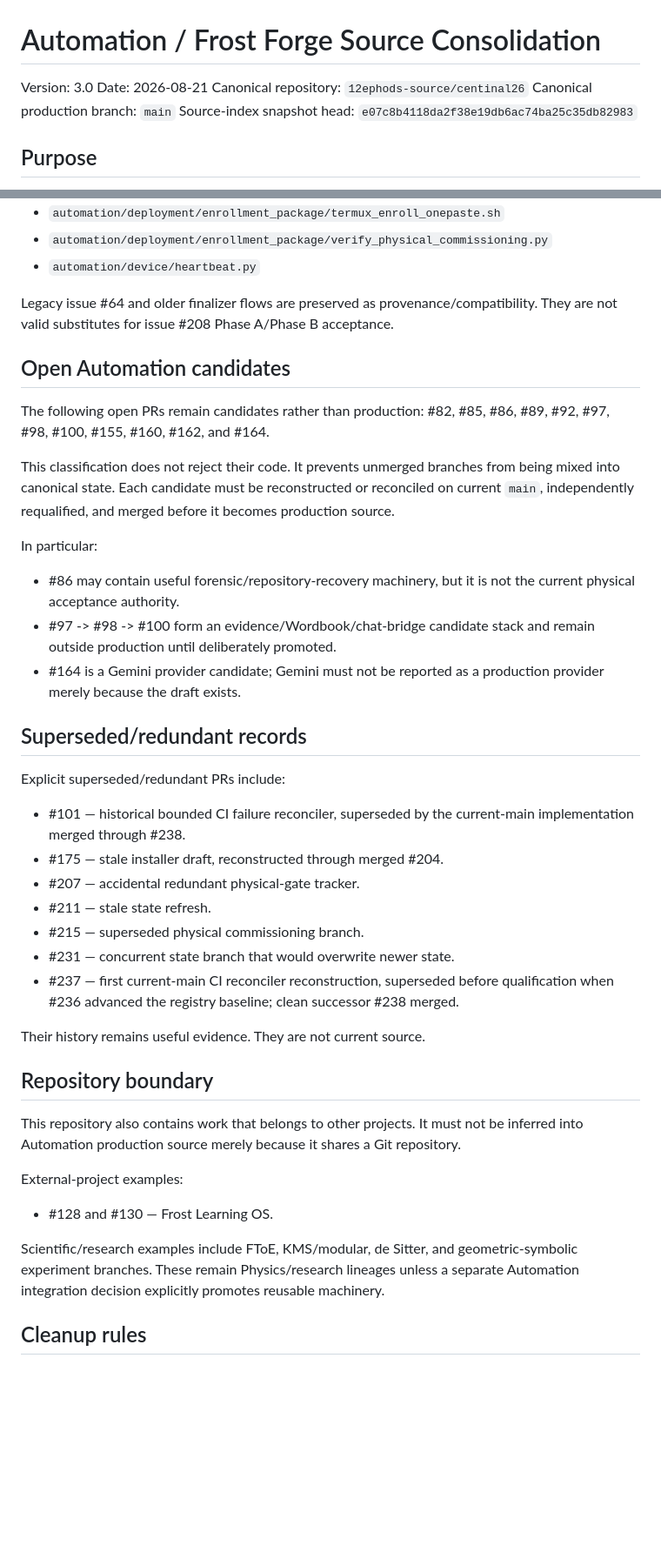
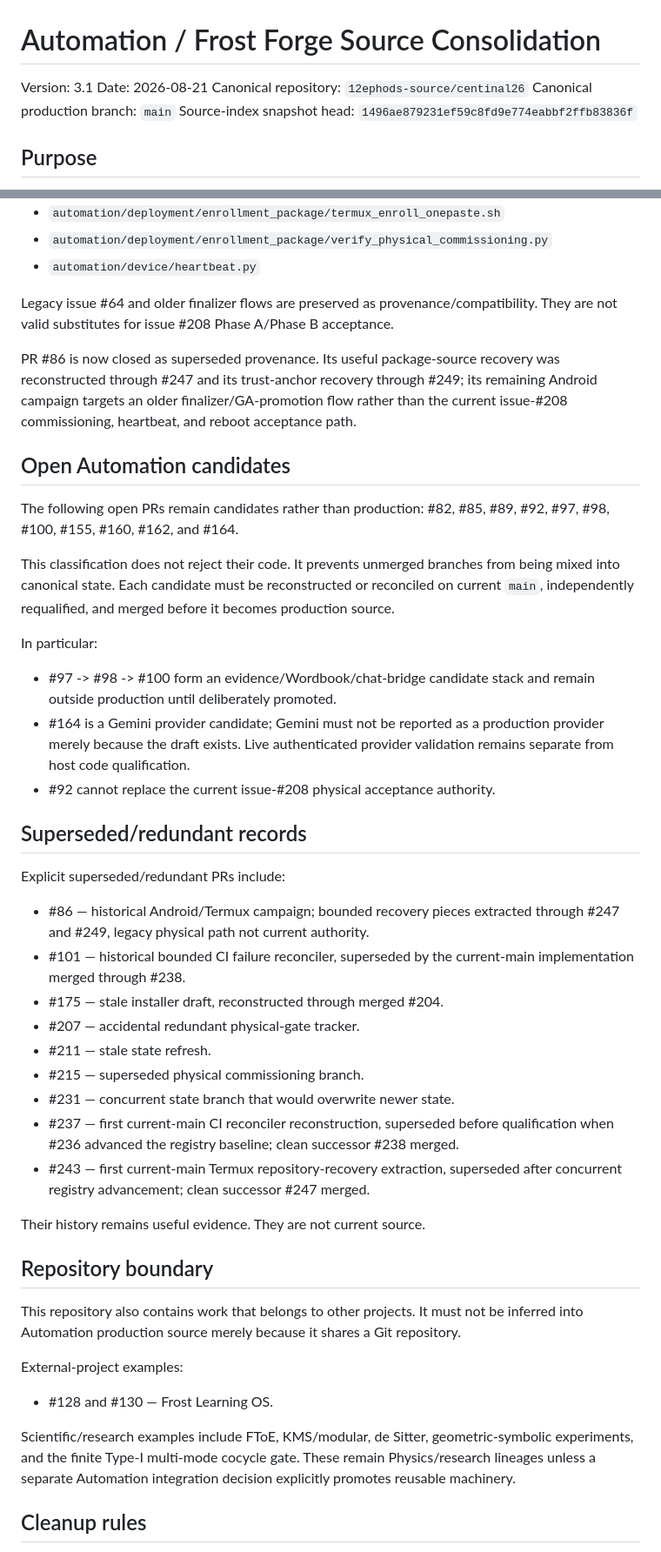
Before and after one commit to 12ephods-source/centinal26, a Markdown page: AUTOMATION_SOURCE_CONSOLIDATION.md, 2 parts joined by grey strips. Shown at 87% size. Drawn GitHub-style; blank space fills up the shorter version.

Commit message:
Synchronize human source consolidation after Termux recovery promotions

```diff
--- a/AUTOMATION_SOURCE_CONSOLIDATION.md
+++ b/AUTOMATION_SOURCE_CONSOLIDATION.md
@@ -1,10 +1,10 @@
 # Automation / Frost Forge Source Consolidation
 
-Version: 3.0
+Version: 3.1
 Date: 2026-08-21
 Canonical repository: `12ephods-source/centinal26`
 Canonical production branch: `main`
-Source-index snapshot head: `e07c8b4118da2f38e19db6ac74ba25c35db82983`
+Source-index snapshot head: `1496ae879231ef59c8fd9e774eabbf2ffb83836f`
 
 ## Purpose
 
@@ -83,22 +94,25 @@ Current acceptance implementation:
 
 Legacy issue #64 and older finalizer flows are preserved as provenance/compatibility. They are not valid substitutes for issue #208 Phase A/Phase B acceptance.
 
+PR #86 is now closed as superseded provenance. Its useful package-source recovery was reconstructed through #247 and its trust-anchor recovery through #249; its remaining Android campaign targets an older finalizer/GA-promotion flow rather than the current issue-#208 commissioning, heartbeat, and reboot acceptance path.
+
 ## Open Automation candidates
 
-The following open PRs remain candidates rather than production: #82, #85, #86, #89, #92, #97, #98, #100, #155, #160, #162, and #164.
+The following open PRs remain candidates rather than production: #82, #85, #89, #92, #97, #98, #100, #155, #160, #162, and #164.
 
 This classification does not reject their code. It prevents unmerged branches from being mixed into canonical state. Each candidate must be reconstructed or reconciled on current `main`, independently requalified, and merged before it becomes production source.
 
 In particular:
 
-- #86 may contain useful forensic/repository-recovery machinery, but it is not the current physical acceptance authority.
 - #97 -> #98 -> #100 form an evidence/Wordbook/chat-bridge candidate stack and remain outside production until deliberately promoted.
-- #164 is a Gemini provider candidate; Gemini must not be reported as a production provider merely because the draft exists.
+- #164 is a Gemini provider candidate; Gemini must not be reported as a production provider merely because the draft exists. Live authenticated provider validation remains separate from host code qualification.
+- #92 cannot replace the current issue-#208 physical acceptance authority.
 
 ## Superseded/redundant records
 
 Explicit superseded/redundant PRs include:
 
+- #86 — historical Android/Termux campaign; bounded recovery pieces extracted through #247 and #249, legacy physical path not current authority.
 - #101 — historical bounded CI failure reconciler, superseded by the current-main implementation merged through #238.
 - #175 — stale installer draft, reconstructed through merged #204.
 - #207 — accidental redundant physical-gate tracker.
@@ -106,6 +120,7 @@ Explicit superseded/redundant PRs include:
 - #215 — superseded physical commissioning branch.
 - #231 — concurrent state branch that would overwrite newer state.
 - #237 — first current-main CI reconciler reconstruction, superseded before qualification when #236 advanced the registry baseline; clean successor #238 merged.
+- #243 — first current-main Termux repository-recovery extraction, superseded after concurrent registry advancement; clean successor #247 merged.
 
 Their history remains useful evidence. They are not current source.
 
@@ -117,7 +132,7 @@ External-project examples:
 
 - #128 and #130 — Frost Learning OS.
 
-Scientific/research examples include FToE, KMS/modular, de Sitter, and geometric-symbolic experiment branches. These remain Physics/research lineages unless a separate Automation integration decision explicitly promotes reusable machinery.
+Scientific/research examples include FToE, KMS/modular, de Sitter, geometric-symbolic experiments, and the finite Type-I multi-mode cocycle gate. These remain Physics/research lineages unless a separate Automation integration decision explicitly promotes reusable machinery.
 
 ## Cleanup rules
 
```
Also changed, not shown: other parts of AUTOMATION_SOURCE_CONSOLIDATION.md (+15 -3 lines).
